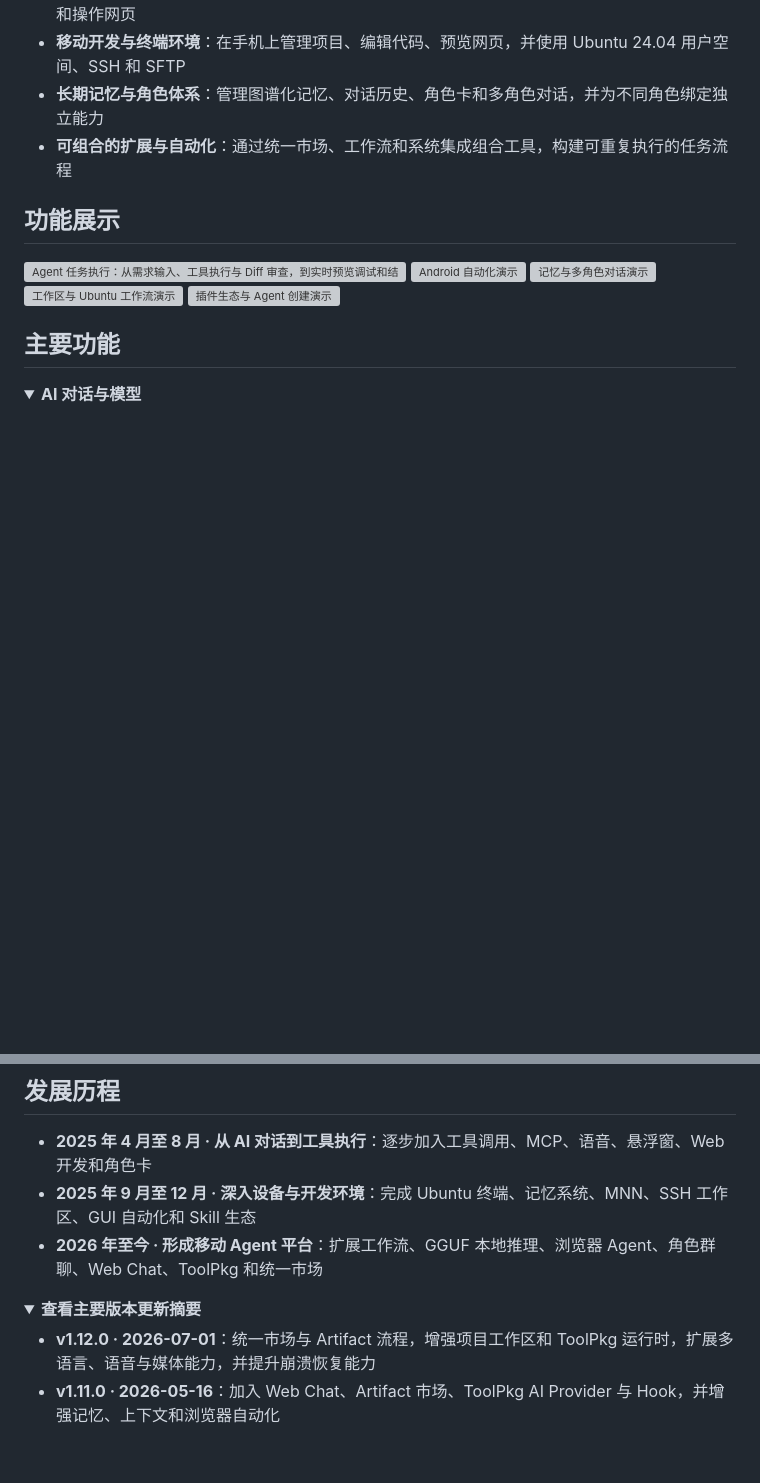
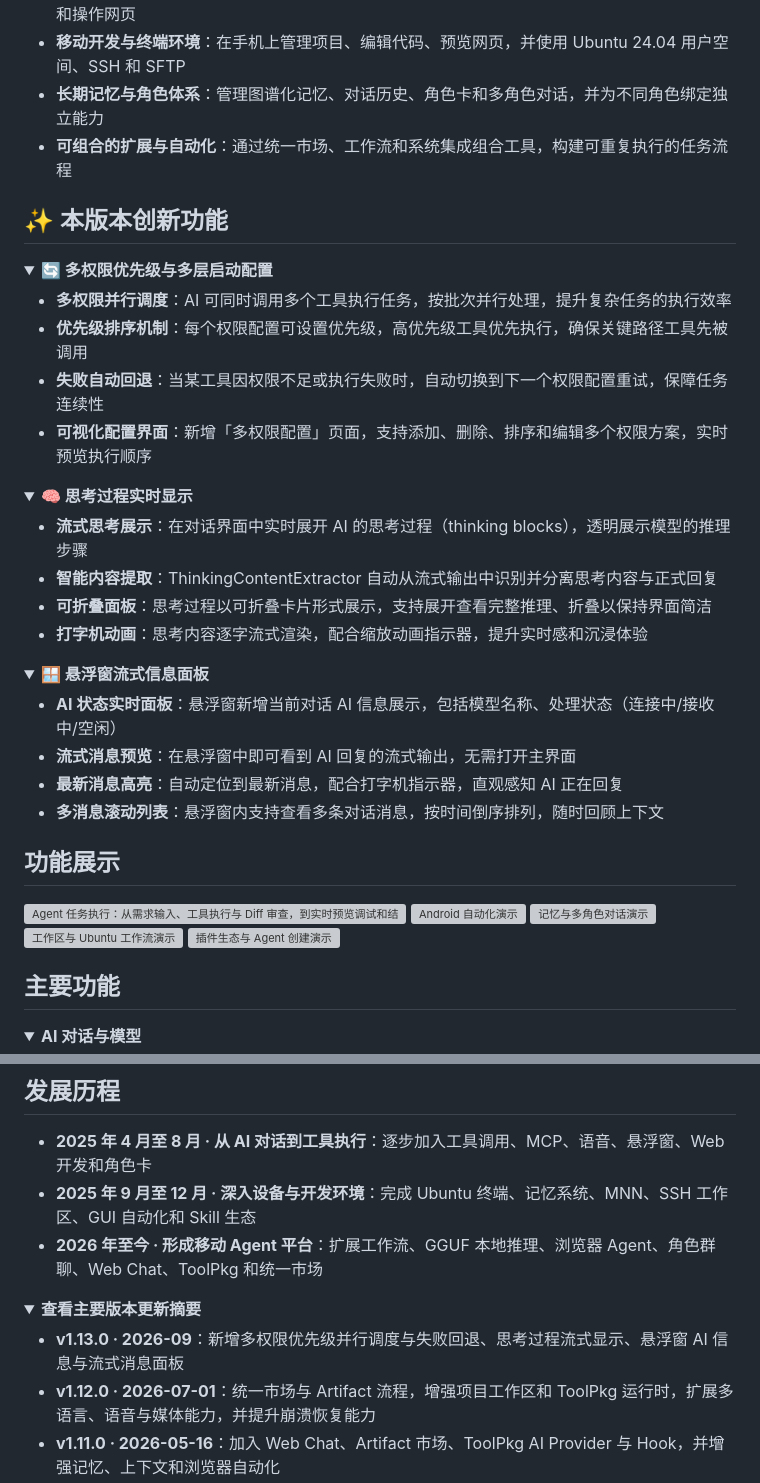
Before and after one commit to QX0617/operit-build, a Markdown page: README.md, 2 parts joined by grey strips. Rendered like a GitHub page; folded sections open; blank space fills up the shorter version; grey boxes are pictures that could not be loaded.

```diff
--- a/README.md
+++ b/README.md
@@ -38,3 +38,34 @@
 - **移动开发与终端环境**：在手机上管理项目、编辑代码、预览网页，并使用 Ubuntu 24.04 用户空间、SSH 和 SFTP
 - **长期记忆与角色体系**：管理图谱化记忆、对话历史、角色卡和多角色对话，并为不同角色绑定独立能力
 - **可组合的扩展与自动化**：通过统一市场、工作流和系统集成组合工具，构建可重复执行的任务流程
+
+## ✨ 本版本创新功能
+
+<details>
+<summary><b>🔄 多权限优先级与多层启动配置</b></summary>
+
+- **多权限并行调度**：AI 可同时调用多个工具执行任务，按批次并行处理，提升复杂任务的执行效率
+- **优先级排序机制**：每个权限配置可设置优先级，高优先级工具优先执行，确保关键路径工具先被调用
+- **失败自动回退**：当某工具因权限不足或执行失败时，自动切换到下一个权限配置重试，保障任务连续性
+- **可视化配置界面**：新增「多权限配置」页面，支持添加、删除、排序和编辑多个权限方案，实时预览执行顺序
+
+</details>
+
+<details>
+<summary><b>🧠 思考过程实时显示</b></summary>
+
+- **流式思考展示**：在对话界面中实时展开 AI 的思考过程（thinking blocks），透明展示模型的推理步骤
+- **智能内容提取**：ThinkingContentExtractor 自动从流式输出中识别并分离思考内容与正式回复
+- **可折叠面板**：思考过程以可折叠卡片形式展示，支持展开查看完整推理、折叠以保持界面简洁
+- **打字机动画**：思考内容逐字流式渲染，配合缩放动画指示器，提升实时感和沉浸体验
+
+</details>
+
+<details>
+<summary><b>🪟 悬浮窗流式信息面板</b></summary>
+
+- **AI 状态实时面板**：悬浮窗新增当前对话 AI 信息展示，包括模型名称、处理状态（连接中/接收中/空闲）
+- **流式消息预览**：在悬浮窗中即可看到 AI 回复的流式输出，无需打开主界面
+- **最新消息高亮**：自动定位到最新消息，配合打字机指示器，直观感知 AI 正在回复
+- **多消息滚动列表**：悬浮窗内支持查看多条对话消息，按时间倒序排列，随时回顾上下文
+
@@ -162,6 +194,7 @@
 <details>
 <summary><b>查看主要版本更新摘要</b></summary>
 
+- **v1.13.0 · 2026-09**：新增多权限优先级并行调度与失败回退、思考过程流式显示、悬浮窗 AI 信息与流式消息面板
 - **v1.12.0 · 2026-07-01**：统一市场与 Artifact 流程，增强项目工作区和 ToolPkg 运行时，扩展多语言、语音与媒体能力，并提升崩溃恢复能力
 - **v1.11.0 · 2026-05-16**：加入 Web Chat、Artifact 市场、ToolPkg AI Provider 与 Hook，并增强记忆、上下文和浏览器自动化
 - **v1.10.1 · 2026-04-17**：升级内置浏览器与网页自动化，加入 FBX 形象、液态玻璃主题和本地 HTTP 对话入口
```
Also changed, not shown: other parts of README.md (+1 -0 lines), README(E).md (+32 -0 lines).
